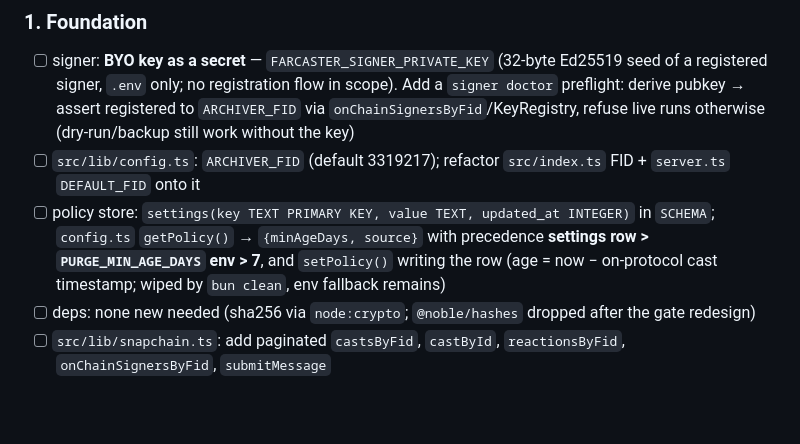
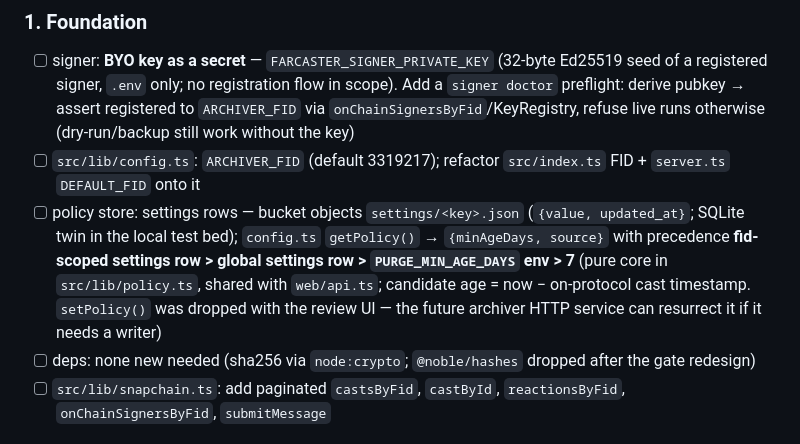
Before and after one commit to artlu99/nano-farchiver, a Markdown page: PLAN.md, the part around the change. Rendered like a GitHub page; blank space fills up the shorter version.

```diff
--- a/PLAN.md
+++ b/PLAN.md
@@ -54,9 +54,13 @@ separate `restore` command (folded into `doIt` self-heal), `purge:plan` (folded
       derive pubkey → assert registered to `ARCHIVER_FID` via `onChainSignersByFid`/KeyRegistry, refuse
       live runs otherwise (dry-run/backup still work without the key)
 - [ ] `src/lib/config.ts`: `ARCHIVER_FID` (default 3319217); refactor `src/index.ts` FID + `server.ts` `DEFAULT_FID` onto it
-- [ ] policy store: `settings(key TEXT PRIMARY KEY, value TEXT, updated_at INTEGER)` in `SCHEMA`;
-      `config.ts` `getPolicy()` → `{minAgeDays, source}` with precedence **settings row > `PURGE_MIN_AGE_DAYS` env > 7**,
-      and `setPolicy()` writing the row (age = now − on-protocol cast timestamp; wiped by `bun clean`, env fallback remains)
+- [ ] policy store: settings rows — bucket objects `settings/<key>.json`
+      (`{value, updated_at}`; SQLite twin in the local test bed);
+      `config.ts` `getPolicy()` → `{minAgeDays, source}` with precedence
+      **fid-scoped settings row > global settings row > `PURGE_MIN_AGE_DAYS` env > 7**
+      (pure core in `src/lib/policy.ts`, shared with `web/api.ts`; candidate age =
+      now − on-protocol cast timestamp. `setPolicy()` was dropped with the review
+      UI — the future archiver HTTP service can resurrect it if it needs a writer)
 - [ ] deps: none new needed (sha256 via `node:crypto`; `@noble/hashes` dropped after the gate redesign)
 - [ ] `src/lib/snapchain.ts`: add paginated `castsByFid`, `castById`, `reactionsByFid`, `onChainSignersByFid`, `submitMessage`
 
```
Also changed, not shown: MIGRATION.md (+14 -9 lines).
